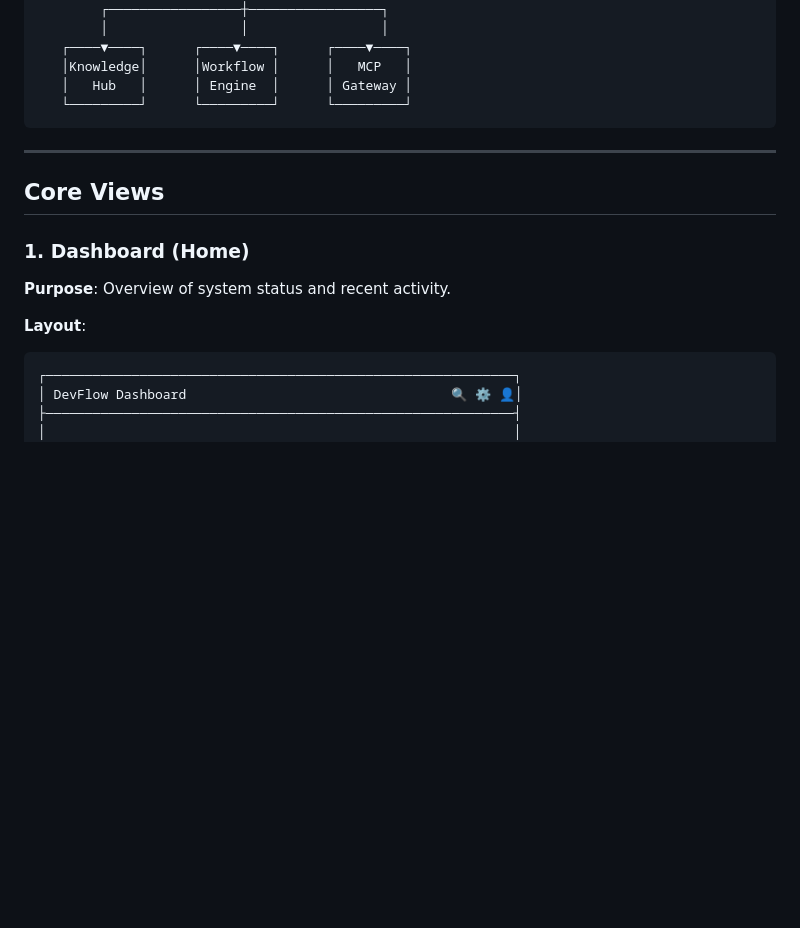
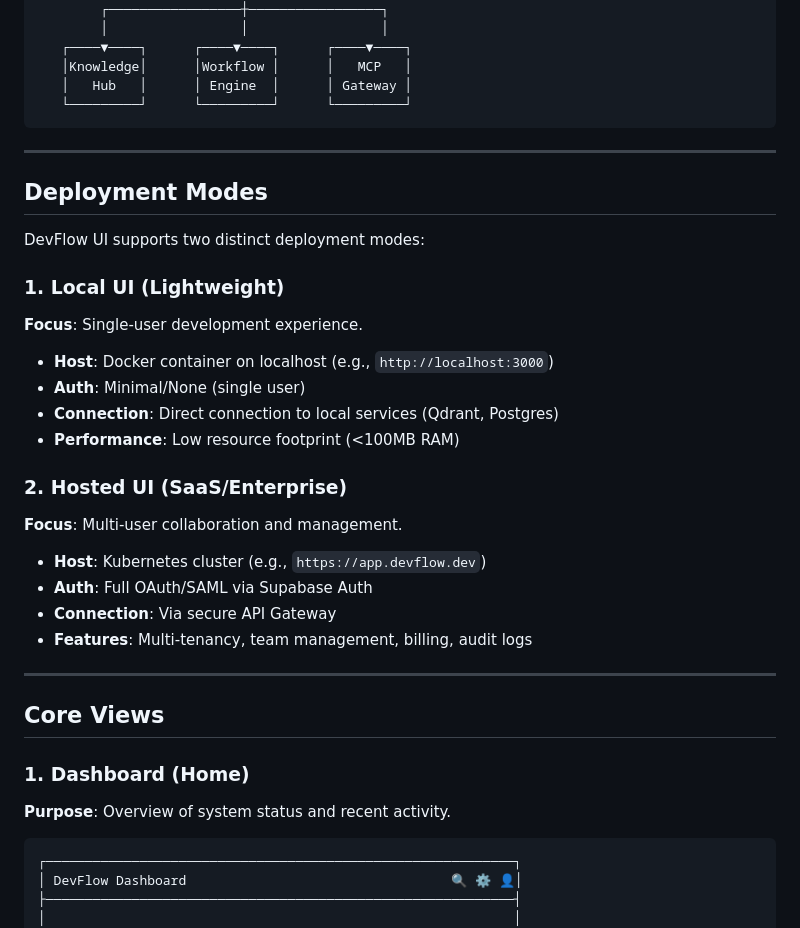
Before and after one commit to AO-Cyber-Systems/devflow, a Markdown page: docs/prds/PRD-005-UI-DASHBOARD.md, the part around one of its changes. Rendered like a GitHub page; blank space fills up the shorter version.

````diff
--- a/docs/prds/PRD-005-UI-DASHBOARD.md
+++ b/docs/prds/PRD-005-UI-DASHBOARD.md
@@ -107,13 +107,30 @@ The Unified UI Dashboard provides a comprehensive web interface for managing kno
 
 ---
 
+## Deployment Modes
+
+DevFlow UI supports two distinct deployment modes:
+
+### 1. Local UI (Lightweight)
+**Focus**: Single-user development experience.
+- **Host**: Docker container on localhost (e.g., `http://localhost:3000`)
+- **Auth**: Minimal/None (single user)
+- **Connection**: Direct connection to local services (Qdrant, Postgres)
+- **Performance**: Low resource footprint (<100MB RAM)
+
+### 2. Hosted UI (SaaS/Enterprise)
+**Focus**: Multi-user collaboration and management.
+- **Host**: Kubernetes cluster (e.g., `https://app.devflow.dev`)
+- **Auth**: Full OAuth/SAML via Supabase Auth
+- **Connection**: Via secure API Gateway
+- **Features**: Multi-tenancy, team management, billing, audit logs
+
+---
+
 ## Core Views
 
 ### 1. Dashboard (Home)
-
 **Purpose**: Overview of system status and recent activity.
-
-**Layout**:
 ```
 ┌────────────────────────────────────────────────────────────┐
 │ DevFlow Dashboard                                  🔍 ⚙️ 👤│
````
Also changed, not shown: other parts of docs/prds/PRD-005-UI-DASHBOARD.md (+59 -3 lines).
